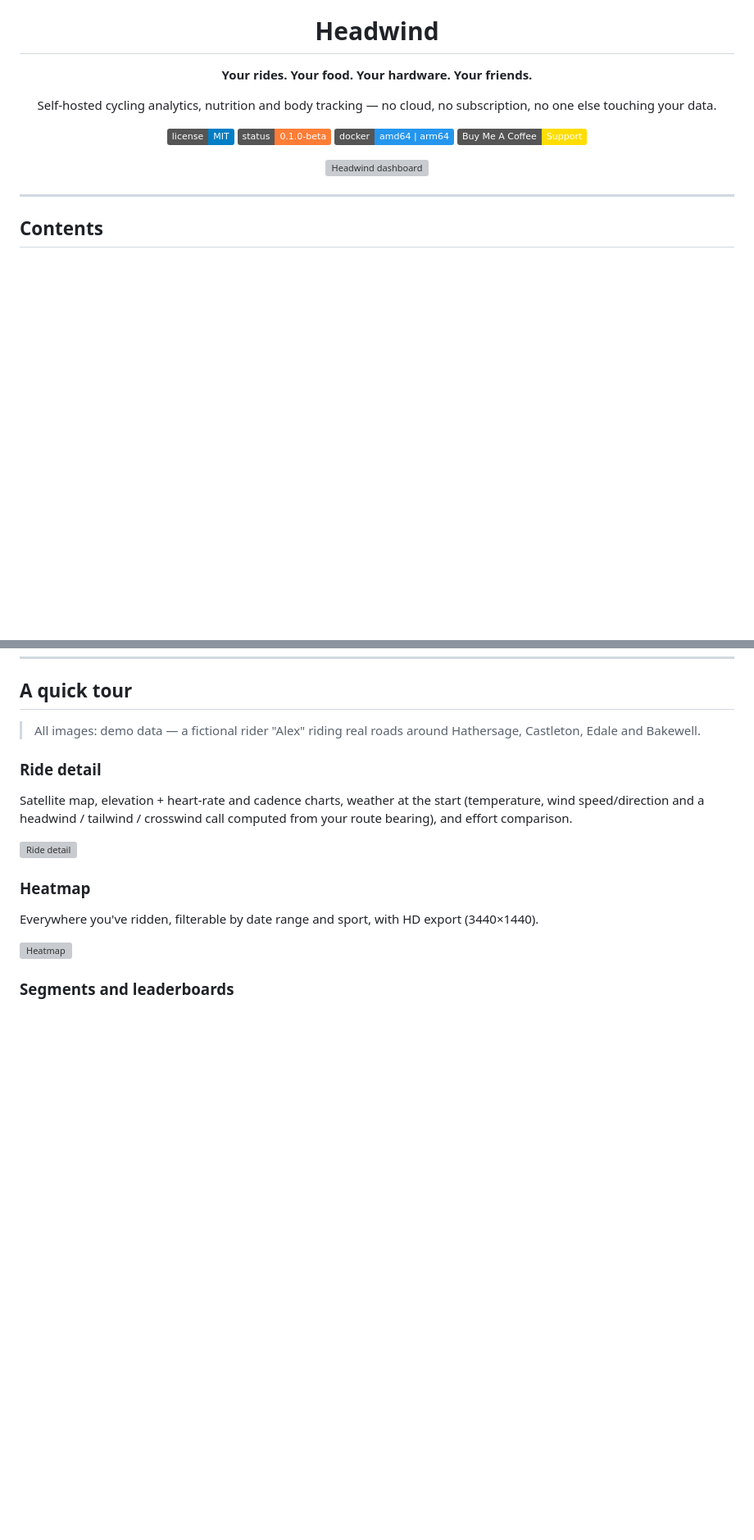
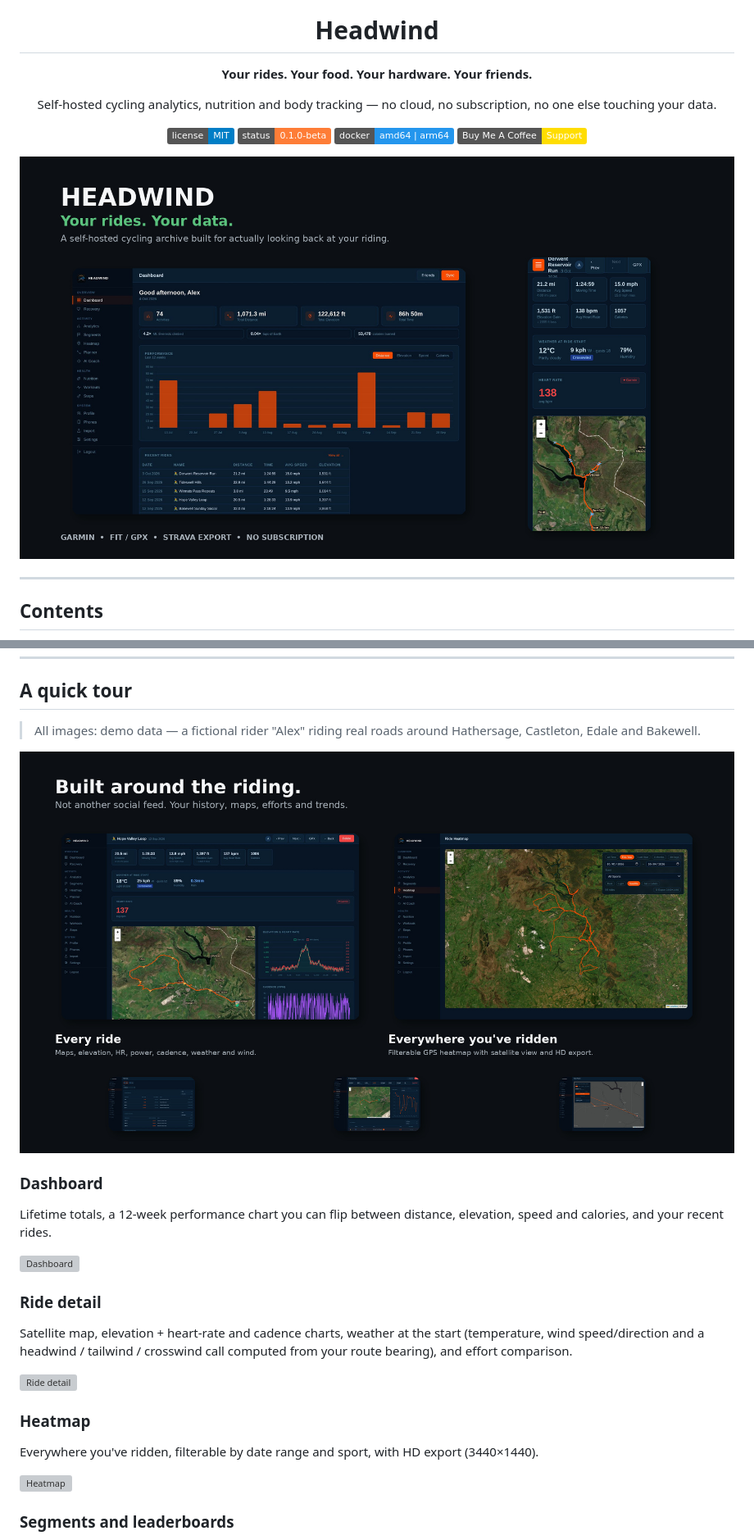
Before and after one commit to lordmaa/headwind, a Markdown page: README.md, 2 parts joined by grey strips. Shown at 82% size. Rendered like a GitHub page; pictures changed too: docs/promo/headwind-hero.jpg (added), docs/promo/riding-analytics.jpg (added); badges without logos; blank space fills up the shorter version; grey boxes are pictures that could not be loaded.

Commit message:
README: add promo banners (hero, riding, performance context) and a dashboard section to the tour

```diff
--- a/README.md
+++ b/README.md
@@ -11,7 +11,7 @@ Self-hosted cycling analytics, nutrition and body tracking — no cloud, no subs
 [![Docker](https://img.shields.io/badge/docker-amd64%20%7C%20arm64-2496ED.svg?logo=docker&logoColor=white)](https://hub.docker.com/r/lordmerchant99/headwind)
 [![Buy Me A Coffee](https://img.shields.io/badge/Buy%20Me%20A%20Coffee-Support-FFDD00?logo=buy-me-a-coffee&logoColor=black)](https://buymeacoffee.com/lordmerchant)
 
-<img src="docs/screenshots/dashboard.jpg" alt="Headwind dashboard" width="900">
+<img src="docs/promo/headwind-hero.jpg" alt="Headwind: your rides, your data. A self-hosted cycling archive." width="900">
 
 
 
@@ -83,6 +83,13 @@ Headwind **0.1.0-beta** is the first public release. It is a real, working appli
 
 > All images: demo data — a fictional rider "Alex" riding real roads around Hathersage, Castleton, Edale and Bakewell.
 
+<img src="docs/promo/riding-analytics.jpg" alt="Built around the riding: every ride, and everywhere you've ridden" width="900">
+
+### Dashboard
+Lifetime totals, a 12-week performance chart you can flip between distance, elevation, speed and calories, and your recent rides.
+
+<img src="docs/screenshots/dashboard.jpg" alt="Dashboard" width="900">
+
 ### Ride detail
 Satellite map, elevation + heart-rate and cadence charts, weather at the start (temperature, wind speed/direction and a headwind / tailwind / crosswind call computed from your route bearing), and effort comparison.
 
```
Also changed, not shown: other parts of README.md (+2 -0 lines), docs/promo/performance-context.jpg (added), 1 other file.
